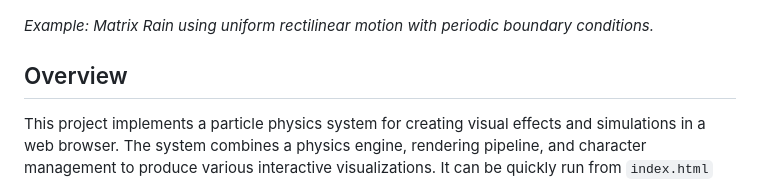
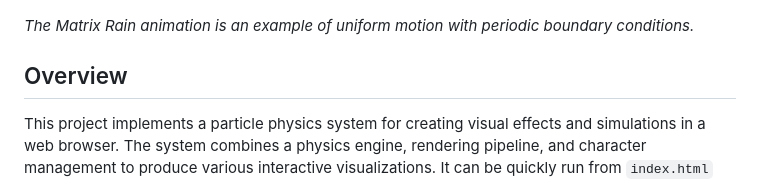
Before and after one commit to Noeloikeau/particles, a Markdown page: README.md, the part around the change. Drawn GitHub-style.

```diff
--- a/README.md
+++ b/README.md
@@ -5,7 +5,7 @@ A creative application of particle physics in JavaScript/HTML.
 <!-- Main visualization image -->
 ![Particle System Visualization](screenshots/MatrixRain.jpg)
 
-*Example: Matrix Rain using uniform rectilinear motion with periodic boundary conditions.*
+*The Matrix Rain animation is an example of uniform motion with periodic boundary conditions.*
 
 
 ## Overview
```
